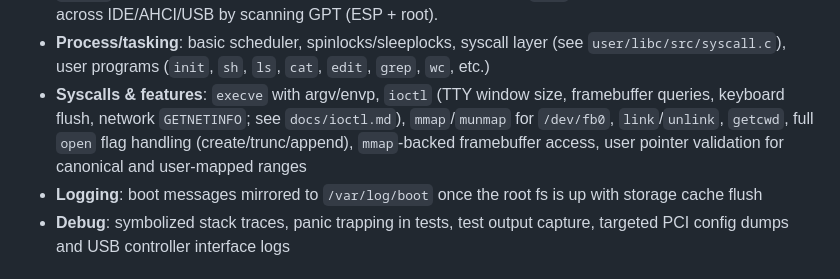
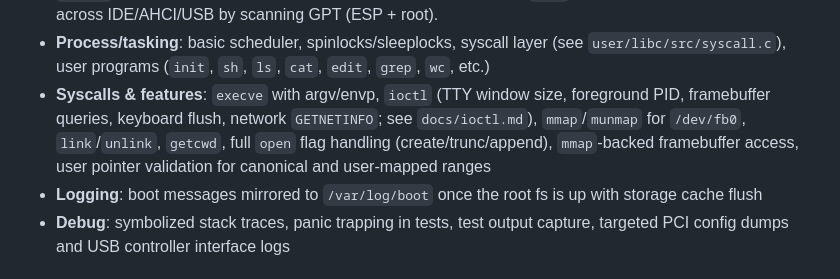
Before and after one commit to robledop/experiment64, a Markdown page: README.md, the part around the change. Rendered like a GitHub page.

Commit message:
Update README: document TIOCSPGRP ioctl for foreground PID management

```diff
--- a/README.md
+++ b/README.md
@@ -105,10 +105,10 @@ The project is MIT licensed except for the Atheros AR8162 driver files
   GPT (ESP + root).
 - **Process/tasking**: basic scheduler, spinlocks/sleeplocks, syscall layer (see `user/libc/src/syscall.c`), user
   programs (`init`, `sh`, `ls`, `cat`, `edit`, `grep`, `wc`, etc.)
-- **Syscalls & features**: `execve` with argv/envp, `ioctl` (TTY window size, framebuffer queries, keyboard flush,
-  network `GETNETINFO`; see `docs/ioctl.md`), `mmap`/`munmap` for `/dev/fb0`, `link`/`unlink`, `getcwd`, full `open`
-  flag handling (create/trunc/append), `mmap`-backed framebuffer access, user pointer validation for canonical and
-  user-mapped ranges
+- **Syscalls & features**: `execve` with argv/envp, `ioctl` (TTY window size, foreground PID, framebuffer queries,
+  keyboard flush, network `GETNETINFO`; see `docs/ioctl.md`), `mmap`/`munmap` for `/dev/fb0`, `link`/`unlink`,
+  `getcwd`, full `open` flag handling (create/trunc/append), `mmap`-backed framebuffer access, user pointer
+  validation for canonical and user-mapped ranges
 - **Logging**: boot messages mirrored to `/var/log/boot` once the root fs is up with storage cache flush
 - **Debug**: symbolized stack traces, panic trapping in tests, test output capture, targeted PCI config dumps and USB
   controller interface logs
```
